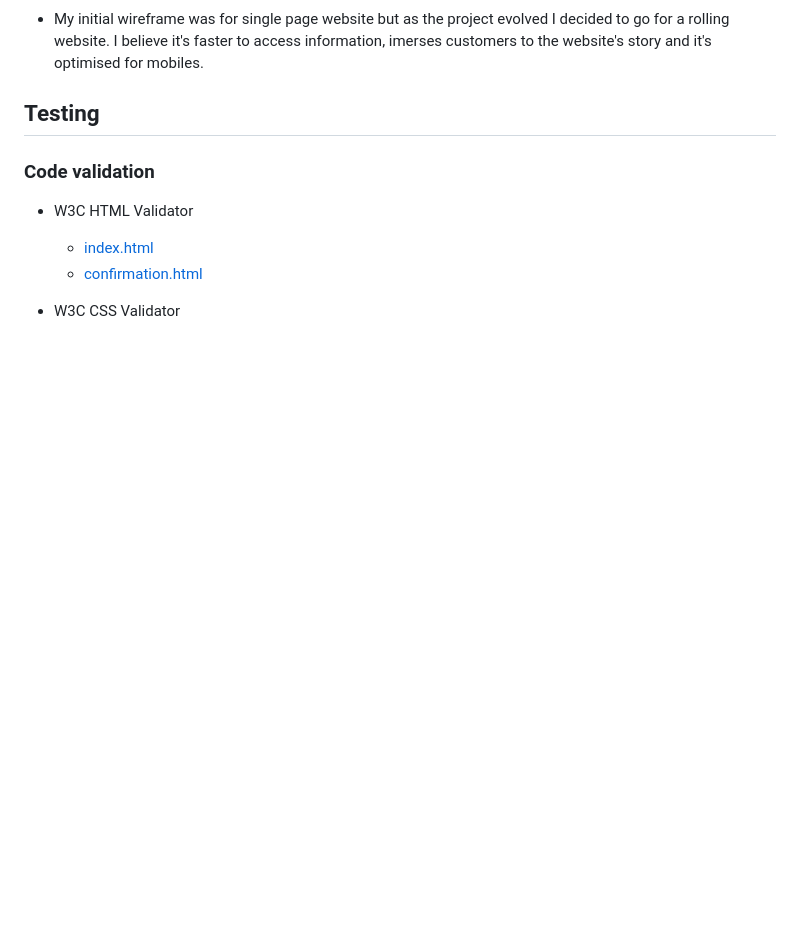
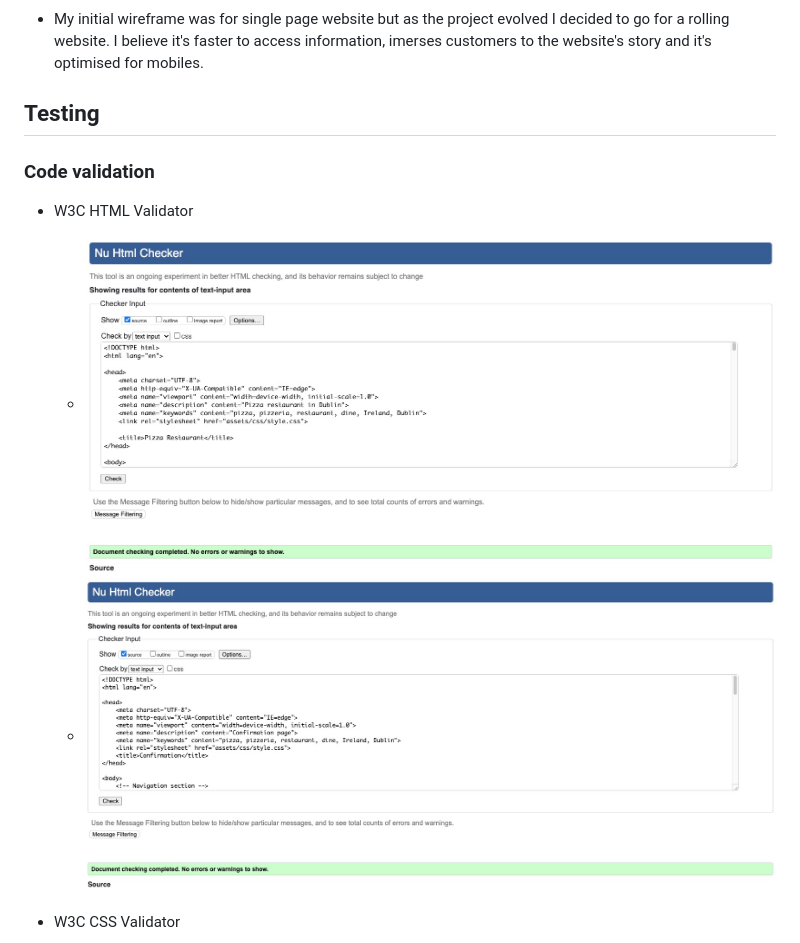
Before and after one commit to roddersnz21/project-1, a Markdown page: README.md, the part around the change printed below. Rendered like a GitHub page; blank space fills up the shorter version.

```diff
--- a/README.md
+++ b/README.md
@@ -103,7 +103,7 @@ Hero Pizza is a family owned Italian pizzeria based in Dublin 15 for over 20 yea
 
 ### **Code validation**
 - W3C HTML Validator
-    - [index.html](docs/w3c-index-html.jpg)
-    - [confirmation.html](docs/w3c-comfirmation-html.jpg)
+    - ![index.html](docs/w3c-index-html.jpg)
+    - ![confirmation.html](docs/w3c-comfirmation-html.jpg)
 
 - W3C CSS Validator
```
Also changed, not shown: other parts of README.md (+10 -1 lines), docs/lighthouse-confirmation-mobile.jpg (added), docs/lighthouse-confirmation.desktop.jpg (added), docs/lighthouse-index-html-desktop.jpg (added), docs/lighthouse-index-html-mobile.jpg (added).
